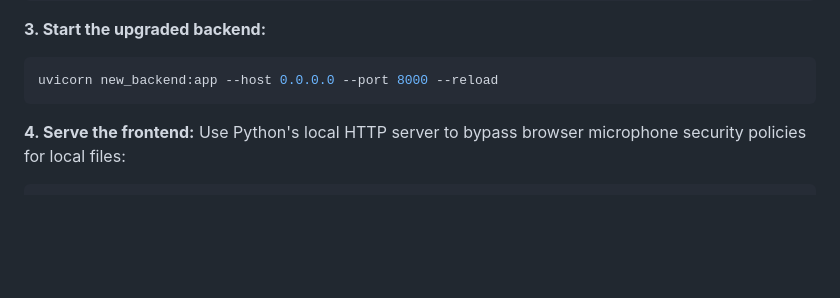
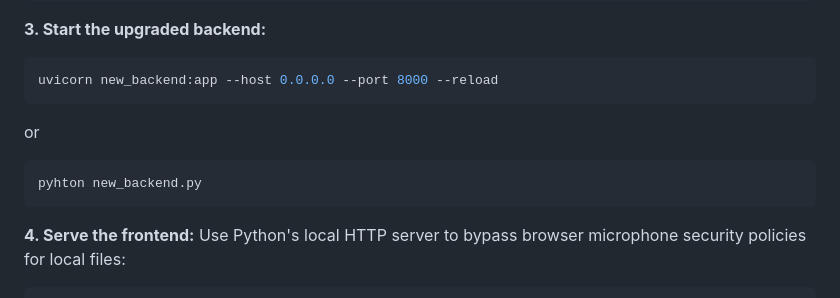
Before and after one commit to CHERRY0456/VAAKBOT, a Markdown page: README.md, the part around the change. GitHub-like rendering; blank space fills up the shorter version.

````diff
--- a/README.md
+++ b/README.md
@@ -98,6 +98,10 @@ GEMINI_API_KEY="your_api_key_here"
 ```Bash
 uvicorn new_backend:app --host 0.0.0.0 --port 8000 --reload
 ```
+or
+```bash
+pyhton new_backend.py
+```
 
 **4. Serve the frontend:**
 Use Python's local HTTP server to bypass browser microphone security policies for local files:
````
